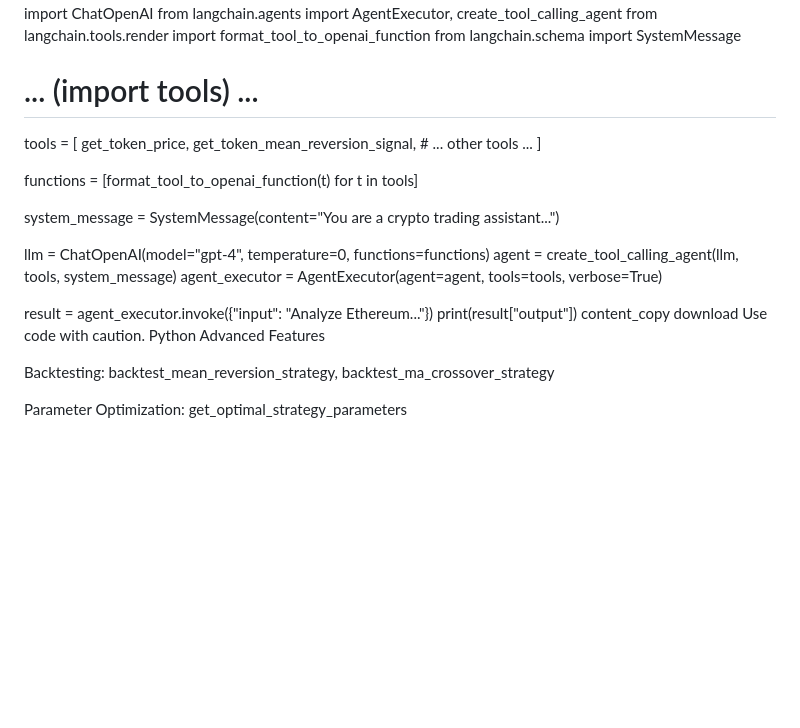
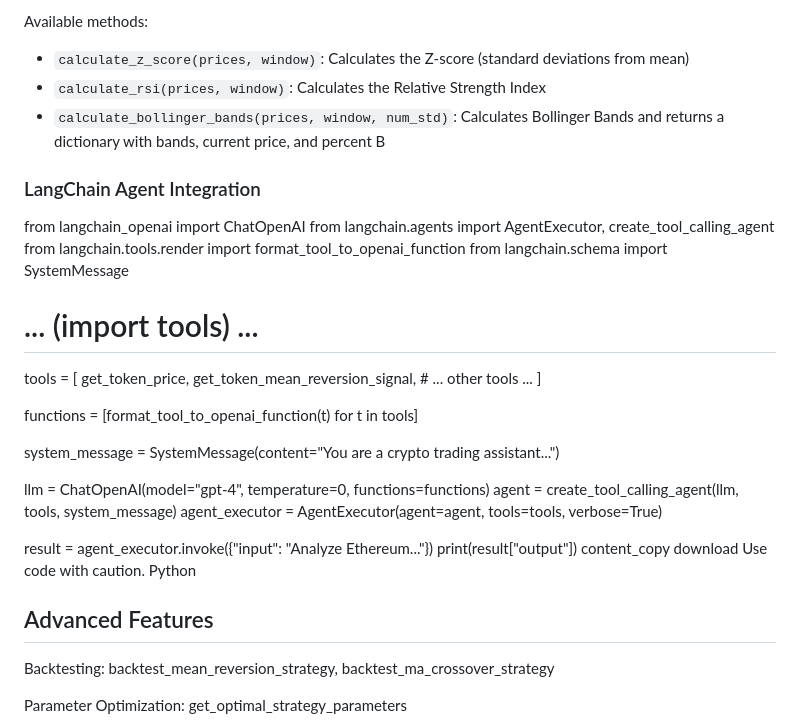
Before and after one commit to yyGlobeTrotter/ETHDenver2025, a Markdown page: Mean_Reversion/docs.md, the part around the change printed below. GitHub-like rendering; blank space fills up the shorter version.

```diff
--- a/Mean_Reversion/docs.md
+++ b/Mean_Reversion/docs.md
@@ -59,3 +99,9 @@ LangChain Agent Integration
+Available methods:
+- `calculate_z_score(prices, window)`: Calculates the Z-score (standard deviations from mean)
+- `calculate_rsi(prices, window)`: Calculates the Relative Strength Index
+- `calculate_bollinger_bands(prices, window, num_std)`: Calculates Bollinger Bands and returns a dictionary with bands, current price, and percent B
+
+### LangChain Agent Integration
 from langchain_openai import ChatOpenAI
 from langchain.agents import AgentExecutor, create_tool_calling_agent
 from langchain.tools.render import format_tool_to_openai_function
@@ -83,7 +129,7 @@ content_copy
 download
 Use code with caution.
 Python
-Advanced Features
+## Advanced Features
 
 Backtesting: backtest_mean_reversion_strategy, backtest_ma_crossover_strategy
 
```
Also changed, not shown: other parts of Mean_Reversion/docs.md (+46 -4 lines).
